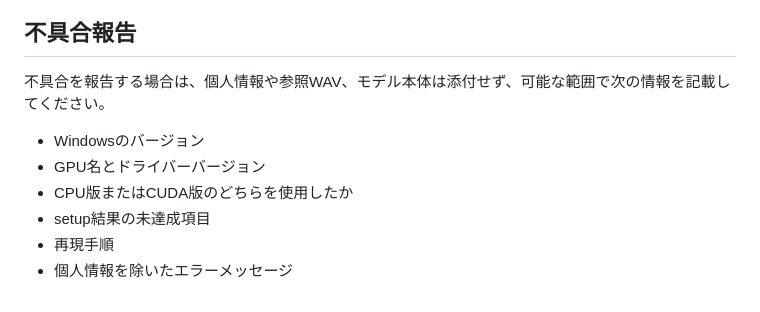
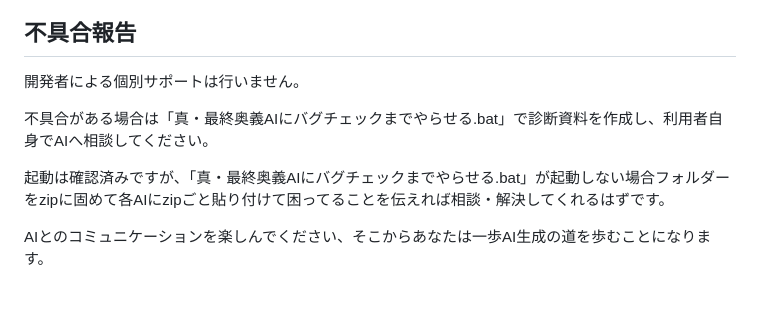
Before and after one commit to rucks1989-blip/irodori-voice-studio, a Markdown page: README.md, the part around the change. GitHub-like rendering.

```diff
--- a/README.md
+++ b/README.md
@@ -265,12 +265,10 @@ audio.cpp、Irodori-TTSモデル、Pythonパッケージ、CUDAなどは、そ
 - 生成した音声は必ず人間が内容を確認してください。
 
 ## 不具合報告
+開発者による個別サポートは行いません。
 
-不具合を報告する場合は、個人情報や参照WAV、モデル本体は添付せず、可能な範囲で次の情報を記載してください。
+不具合がある場合は「真・最終奥義AIにバグチェックまでやらせる.bat」で診断資料を作成し、利用者自身でAIへ相談してください。
 
-- Windowsのバージョン
-- GPU名とドライバーバージョン
-- CPU版またはCUDA版のどちらを使用したか
-- setup結果の未達成項目
-- 再現手順
-- 個人情報を除いたエラーメッセージ
+起動は確認済みですが、「真・最終奥義AIにバグチェックまでやらせる.bat」が起動しない場合フォルダーをzipに固めて各AIにzipごと貼り付けて困ってることを伝えれば相談・解決してくれるはずです。
+
+AIとのコミュニケーションを楽しんでください、そこからあなたは一歩AI生成の道を歩むことになります。
```
